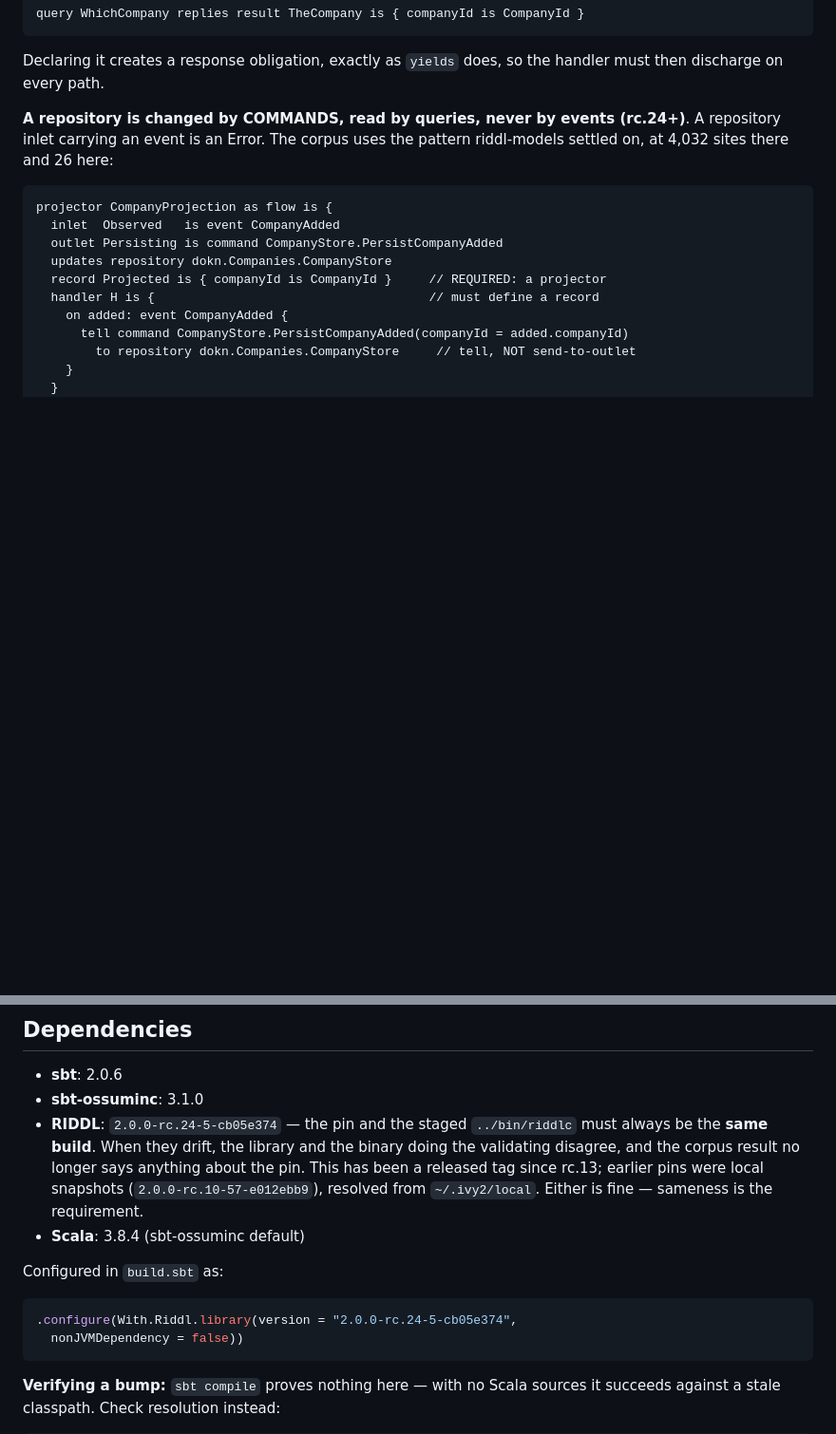
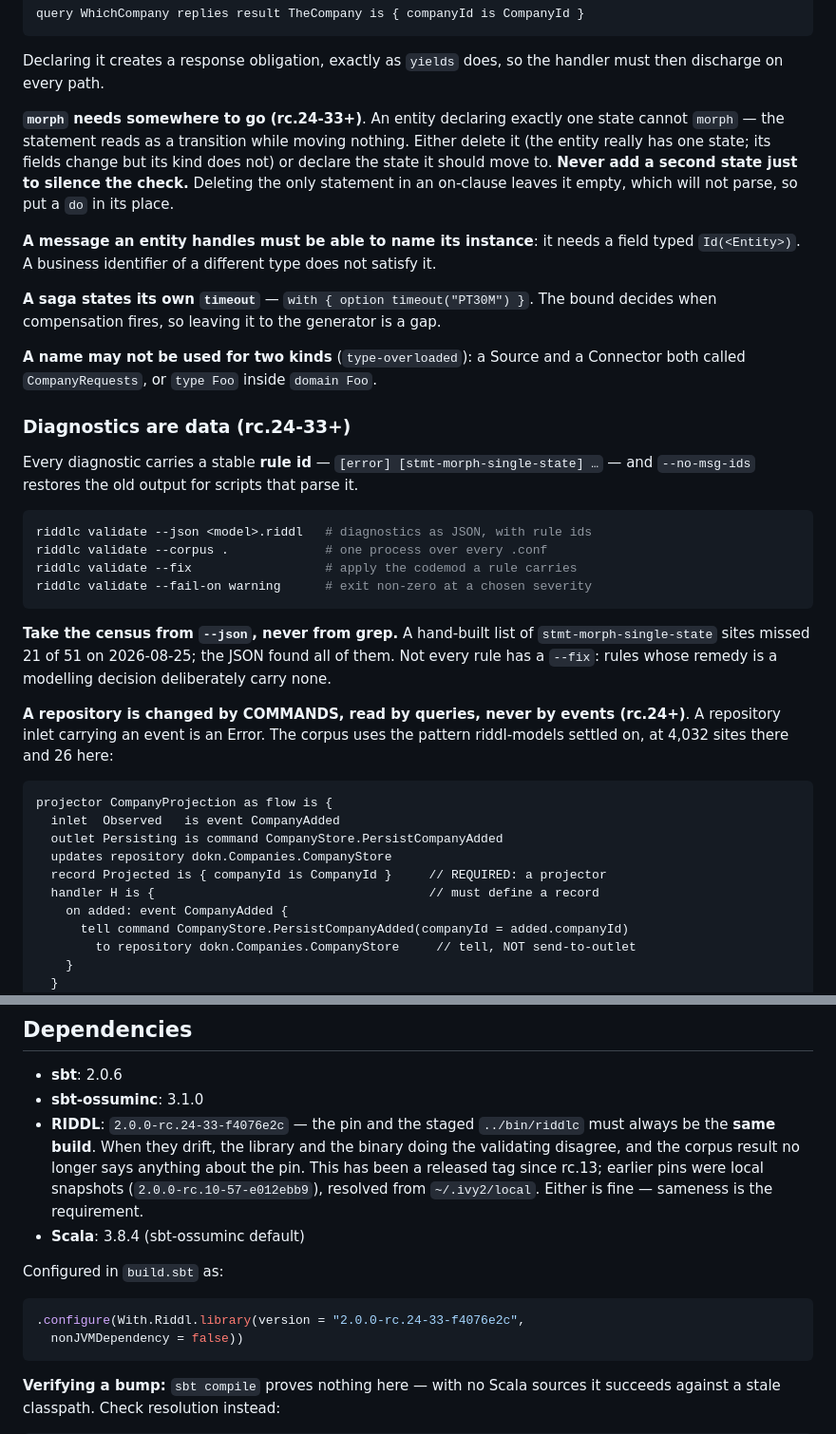
Before and after one commit to ossuminc/riddl-examples, a Markdown page: CLAUDE.md, 2 parts joined by grey strips. Shown at 95% size. Rendered like a GitHub page; blank space fills up the shorter version.

````diff
--- a/CLAUDE.md
+++ b/CLAUDE.md
@@ -131,6 +131,40 @@ query WhichCompany replies result TheCompany is { companyId is CompanyId }
 
 Declaring it creates a response obligation, exactly as `yields` does, so the
 handler must then discharge on every path.
+
+**`morph` needs somewhere to go (rc.24-33+)**. An entity declaring exactly one
+state cannot `morph` — the statement reads as a transition while moving
+nothing. Either delete it (the entity really has one state; its fields change
+but its kind does not) or declare the state it should move to. **Never add a
+second state just to silence the check.** Deleting the only statement in an
+on-clause leaves it empty, which will not parse, so put a `do` in its place.
+
+**A message an entity handles must be able to name its instance**: it needs a
+field typed `Id(<Entity>)`. A business identifier of a different type does not
+satisfy it.
+
+**A saga states its own `timeout`** — `with { option timeout("PT30M") }`. The
+bound decides when compensation fires, so leaving it to the generator is a gap.
+
+**A name may not be used for two kinds** (`type-overloaded`): a Source and a
+Connector both called `CompanyRequests`, or `type Foo` inside `domain Foo`.
+
+### Diagnostics are data (rc.24-33+)
+
+Every diagnostic carries a stable **rule id** — `[error] [stmt-morph-single-state] …`
+— and `--no-msg-ids` restores the old output for scripts that parse it.
+
+```bash
+riddlc validate --json <model>.riddl   # diagnostics as JSON, with rule ids
+riddlc validate --corpus .             # one process over every .conf
+riddlc validate --fix                  # apply the codemod a rule carries
+riddlc validate --fail-on warning      # exit non-zero at a chosen severity
+```
+
+**Take the census from `--json`, never from grep.** A hand-built list of
+`stmt-morph-single-state` sites missed 21 of 51 on 2026-08-25; the JSON found
+all of them. Not every rule has a `--fix`: rules whose remedy is a modelling
+decision deliberately carry none.
 
 **A repository is changed by COMMANDS, read by queries, never by events
 (rc.24+)**. A repository inlet carrying an event is an Error. The corpus uses
@@ -331,7 +365,7 @@ duplicate field names in an aggregation**, so that must be audited by hand.
 
 - **sbt**: 2.0.6
 - **sbt-ossuminc**: 3.1.0
-- **RIDDL**: `2.0.0-rc.24-5-cb05e374` — the pin and the staged `../bin/riddlc` must
+- **RIDDL**: `2.0.0-rc.24-33-f4076e2c` — the pin and the staged `../bin/riddlc` must
   always be the **same build**. When they drift, the library and the
   binary doing the validating disagree, and the corpus result no longer
   says anything about the pin. This has been a released tag since rc.13;
@@ -342,7 +376,7 @@ duplicate field names in an aggregation**, so that must be audited by hand.
 Configured in `build.sbt` as:
 
 ```scala
-.configure(With.Riddl.library(version = "2.0.0-rc.24-5-cb05e374",
+.configure(With.Riddl.library(version = "2.0.0-rc.24-33-f4076e2c",
   nonJVMDependency = false))
 ```
 
````
Also changed, not shown: NOTEBOOK.md (+46 -4 lines).
